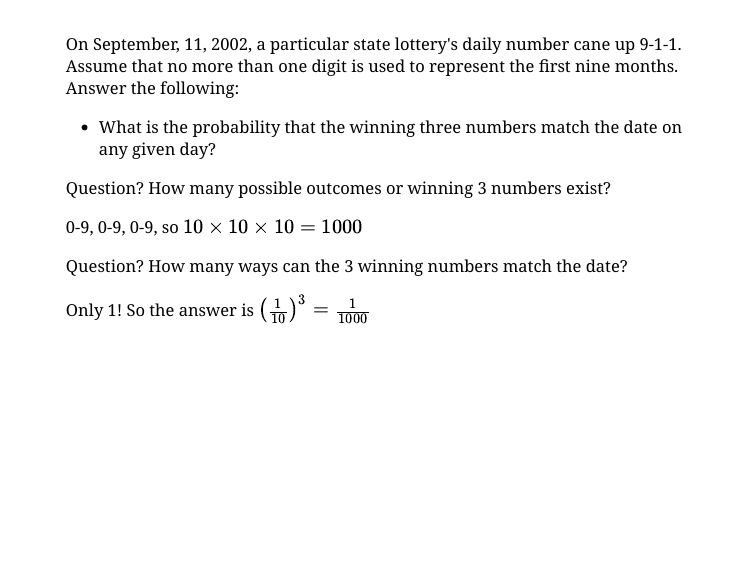
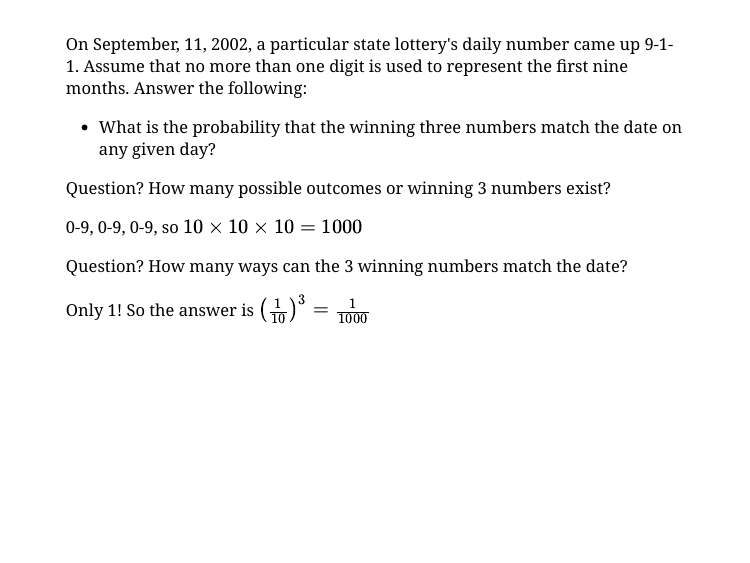
Before and after one commit to STAT-ATA-ASU/STT2820, an R Markdown document (docs/Slides/Chapter13.Rmd): page 19 of 26. Rendered offline with R 4.5, knitr and Pandoc, with nearby package versions; the slides are laid out offline by our stand-in for remark.js, each with all of its steps uncovered, in fonts that may differ from those the slides ask for, and without slide numbers, shadows or browser add-ons; a font, style sheet, LaTeX package, included part or bibliography that could not be used is replaced or left out.

Commit message:
tweakers

```diff
--- a/docs/Slides/Chapter13.Rmd
+++ b/docs/Slides/Chapter13.Rmd
@@ -219,7 +219,7 @@ class: inverse, center, middle
 
 ---
 
-On September, 11, 2002, a particular state lottery's daily number cane up 9-1-1.  Assume that no more than one digit is used to represent the first nine months.  Answer the following:
+On September, 11, 2002, a particular state lottery's daily number came up 9-1-1.  Assume that no more than one digit is used to represent the first nine months.  Answer the following:
 
 *  What is the probability that the winning three numbers match the date on any given day?
 
```
Also changed, not shown: docs/Slides/Chapter14a.Rmd (+1 -1 lines), docs/Rscripts/probability.R (added), 5 other files.
